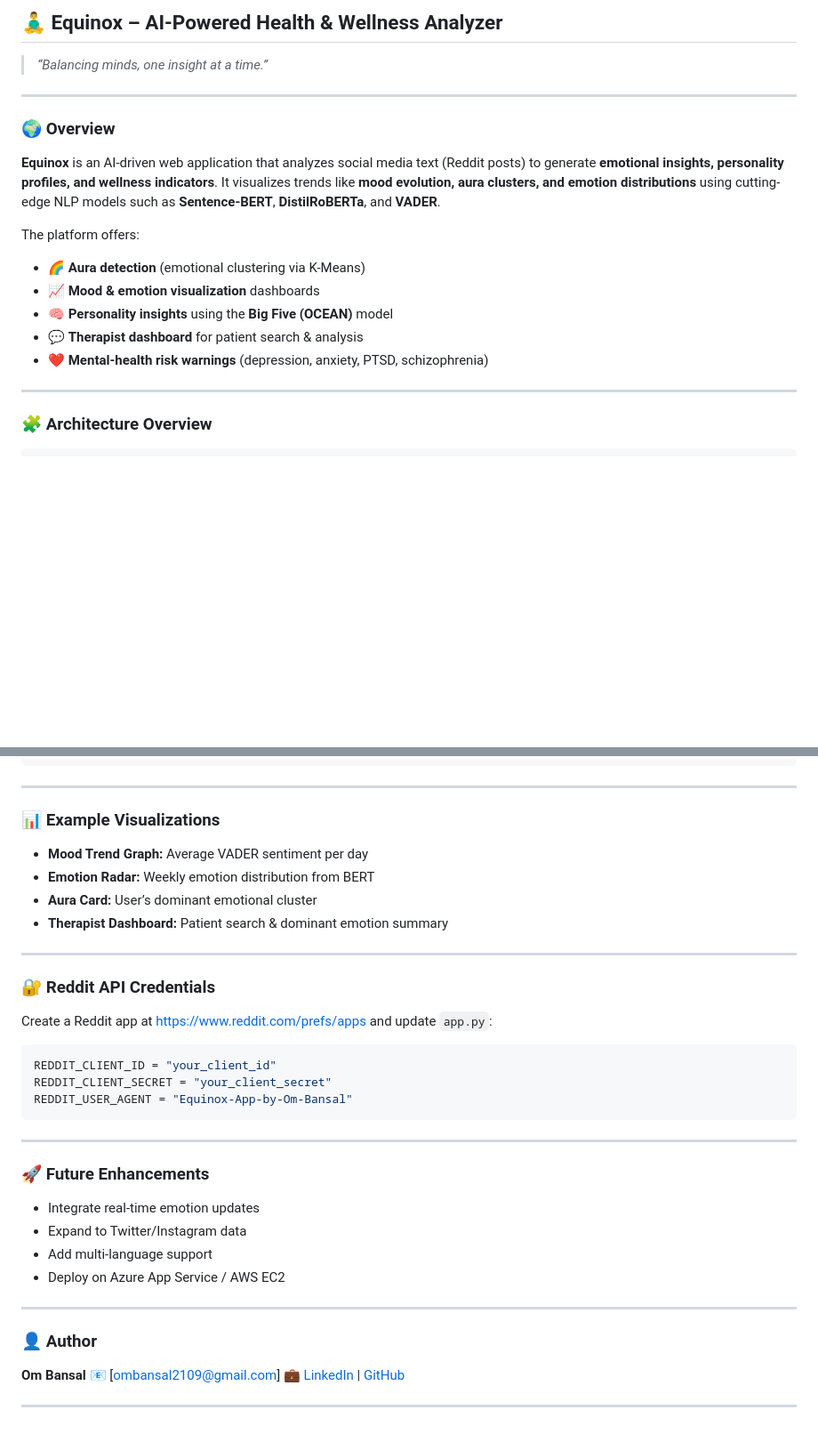
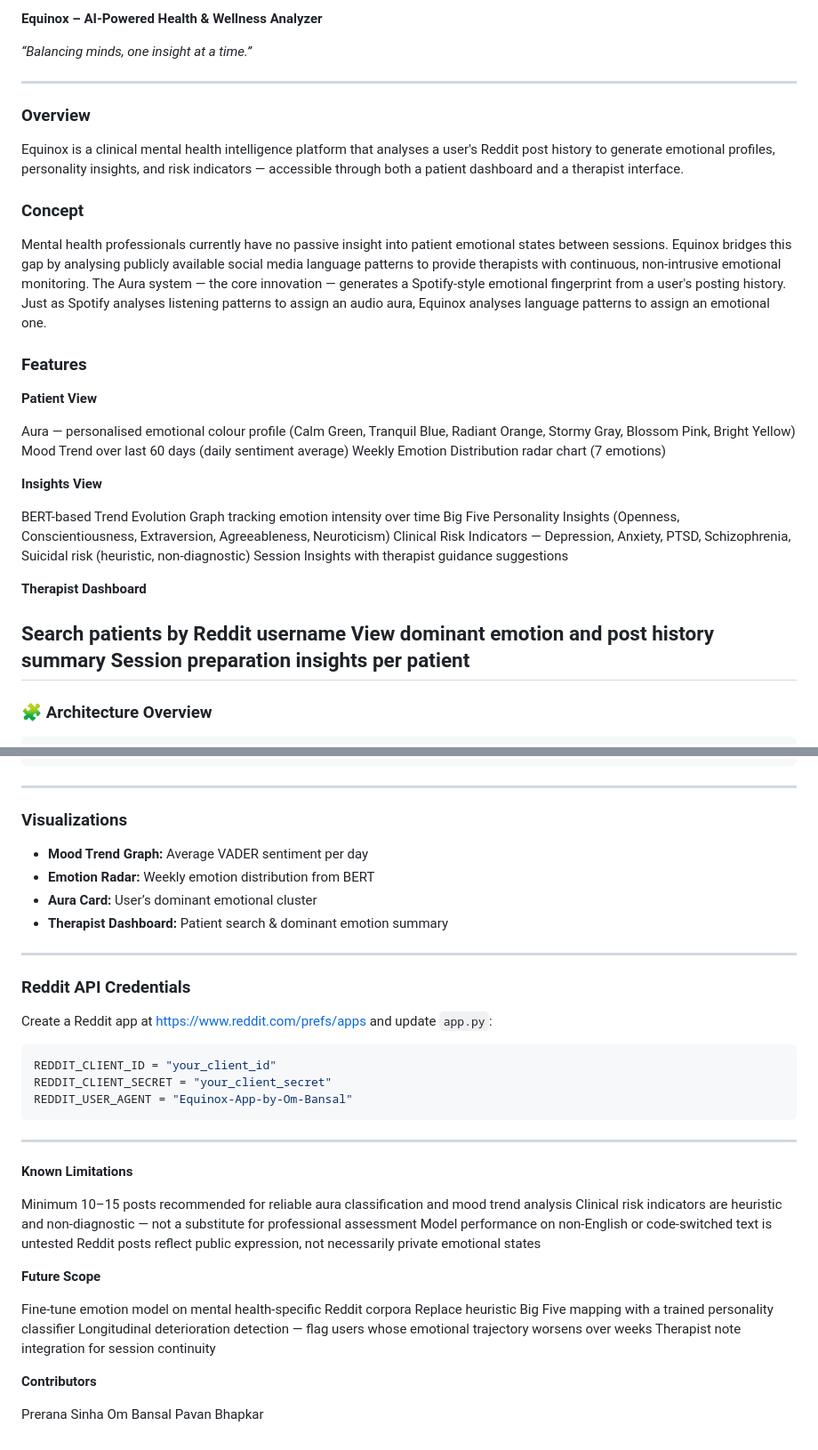
Before and after one commit to preranasinha20/equinox-mental-health-nlp, a Markdown page: README.md, 2 parts joined by grey strips. Shown at 89% size. Rendered like a GitHub page; blank space fills up the shorter version.

```diff
--- a/README.md
+++ b/README.md
@@ -1,22 +1,39 @@
-## 🧘‍♂️ **Equinox – AI-Powered Health & Wellness Analyzer**
+**Equinox – AI-Powered Health & Wellness Analyzer**
 
-> *“Balancing minds, one insight at a time.”*
+*“Balancing minds, one insight at a time.”*
 
 ---
 
-### 🌍 **Overview**
+### **Overview**
 
-**Equinox** is an AI-driven web application that analyzes social media text (Reddit posts) to generate **emotional insights, personality profiles, and wellness indicators**.
-It visualizes trends like **mood evolution, aura clusters, and emotion distributions** using cutting-edge NLP models such as **Sentence-BERT**, **DistilRoBERTa**, and **VADER**.
+Equinox is a clinical mental health intelligence platform that analyses a user's Reddit post history to generate emotional profiles, personality insights, and risk indicators — accessible through both a patient dashboard and a therapist interface.
 
-The platform offers:
 
-* 🌈 **Aura detection** (emotional clustering via K-Means)
-* 📈 **Mood & emotion visualization** dashboards
-* 🧠 **Personality insights** using the **Big Five (OCEAN)** model
-* 💬 **Therapist dashboard** for patient search & analysis
-* ❤️ **Mental-health risk warnings** (depression, anxiety, PTSD, schizophrenia)
+### **Concept**
+Mental health professionals currently have no passive insight into patient emotional states between sessions. Equinox bridges this gap by analysing publicly available social media language patterns to provide therapists with continuous, non-intrusive emotional monitoring.
+The Aura system — the core innovation — generates a Spotify-style emotional fingerprint from a user's posting history. Just as Spotify analyses listening patterns to assign an audio aura, Equinox analyses language patterns to assign an emotional one.
 
+
+### **Features**
+
+**Patient View**
+
+Aura — personalised emotional colour profile (Calm Green, Tranquil Blue, Radiant Orange, Stormy Gray, Blossom Pink, Bright Yellow)
+Mood Trend over last 60 days (daily sentiment average)
+Weekly Emotion Distribution radar chart (7 emotions)
+
+**Insights View**
+
+BERT-based Trend Evolution Graph tracking emotion intensity over time
+Big Five Personality Insights (Openness, Conscientiousness, Extraversion, Agreeableness, Neuroticism)
+Clinical Risk Indicators — Depression, Anxiety, PTSD, Schizophrenia, Suicidal risk (heuristic, non-diagnostic)
+Session Insights with therapist guidance suggestions
+
+**Therapist Dashboard**
+
+Search patients by Reddit username
+View dominant emotion and post history summary
+Session preparation insights per patient
 ---
 
 ### 🧩 **Architecture Overview**
@@ -133,7 +154,7 @@ equinox/
 
 ---
 
-### 📊 **Example Visualizations**
+### **Visualizations**
 
 * **Mood Trend Graph:** Average VADER sentiment per day
 * **Emotion Radar:** Weekly emotion distribution from BERT
@@ -142,7 +163,7 @@ equinox/
 
 ---
 
-### 🔐 **Reddit API Credentials**
+### **Reddit API Credentials**
 
 Create a Reddit app at [https://www.reddit.com/prefs/apps](https://www.reddit.com/prefs/apps)
 and update `app.py`:
@@ -155,19 +176,22 @@ REDDIT_USER_AGENT = "Equinox-App-by-Om-Bansal"
 
 ---
 
-### 🚀 **Future Enhancements**
+**Known Limitations**
 
-* Integrate real-time emotion updates
-* Expand to Twitter/Instagram data
-* Add multi-language support
-* Deploy on Azure App Service / AWS EC2
+Minimum 10–15 posts recommended for reliable aura classification and mood trend analysis
+Clinical risk indicators are heuristic and non-diagnostic — not a substitute for professional assessment
+Model performance on non-English or code-switched text is untested
+Reddit posts reflect public expression, not necessarily private emotional states
 
----
+**Future Scope**
 
-### 👤 **Author**
+Fine-tune emotion model on mental health-specific Reddit corpora
+Replace heuristic Big Five mapping with a trained personality classifier
+Longitudinal deterioration detection — flag users whose emotional trajectory worsens over weeks
+Therapist note integration for session continuity
 
-**Om Bansal**
-📧 [[ombansal2109@gmail.com](mailto:ombansal2109@gmail.com)]
-💼 [LinkedIn](https://linkedin.com/in/om~bansal/) | [GitHub](https://github.com/ombansal1)
+**Contributors**
 
----
+Prerana Sinha
+Om Bansal
+Pavan Bhapkar
```
Also changed, not shown: other parts of README.md (+10 -6 lines).
